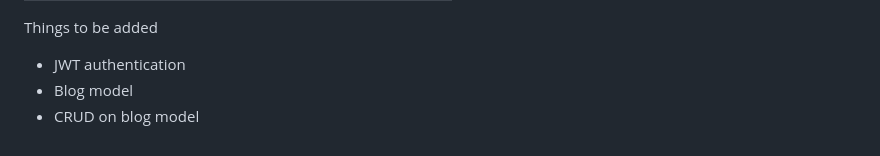
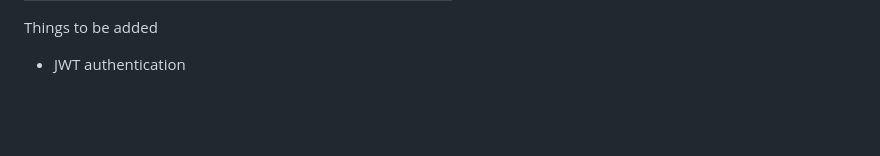
Before and after one commit to RohitEffiGO/java-training, a Markdown page: README.md, the part around the change. Drawn GitHub-style; blank space fills up the shorter version.

```diff
--- a/README.md
+++ b/README.md
@@ -81,6 +81,4 @@ The project provides three API's:
 <p>Things to be added</p>
 <ul>
     <li>JWT authentication</li>
-    <li>Blog model</li>
-    <li>CRUD on blog model</li>
 </ul>
```
